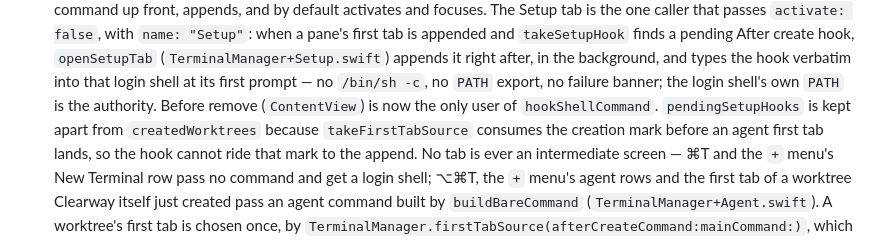
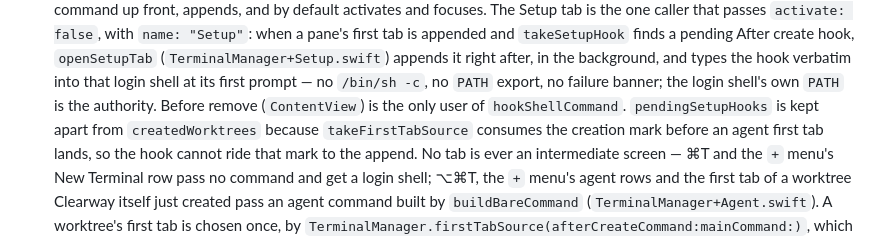
Before and after one commit to bvalentino/clearway, a Markdown page: Sources/App/CLAUDE.md, the part around the change. GitHub-like rendering.

Commit message:
Review: drop change narration from Setup tab note

```diff
--- a/Sources/App/CLAUDE.md
+++ b/Sources/App/CLAUDE.md
@@ -339,7 +339,7 @@
   `openSetupTab` (`TerminalManager+Setup.swift`) appends it right after, in the background, and
   types the hook verbatim into that login shell at its first prompt — no `/bin/sh -c`, no `PATH`
   export, no failure banner; the login shell's own `PATH` is the authority. Before remove
-  (`ContentView`) is now the only user of `hookShellCommand`. `pendingSetupHooks` is kept apart
+  (`ContentView`) is the only user of `hookShellCommand`. `pendingSetupHooks` is kept apart
   from `createdWorktrees` because `takeFirstTabSource` consumes the creation mark before an agent
   first tab lands, so the hook cannot ride that mark to the append. No tab is ever
   an intermediate screen — ⌘T and the `+` menu's New Terminal row pass no command and get a login
```
